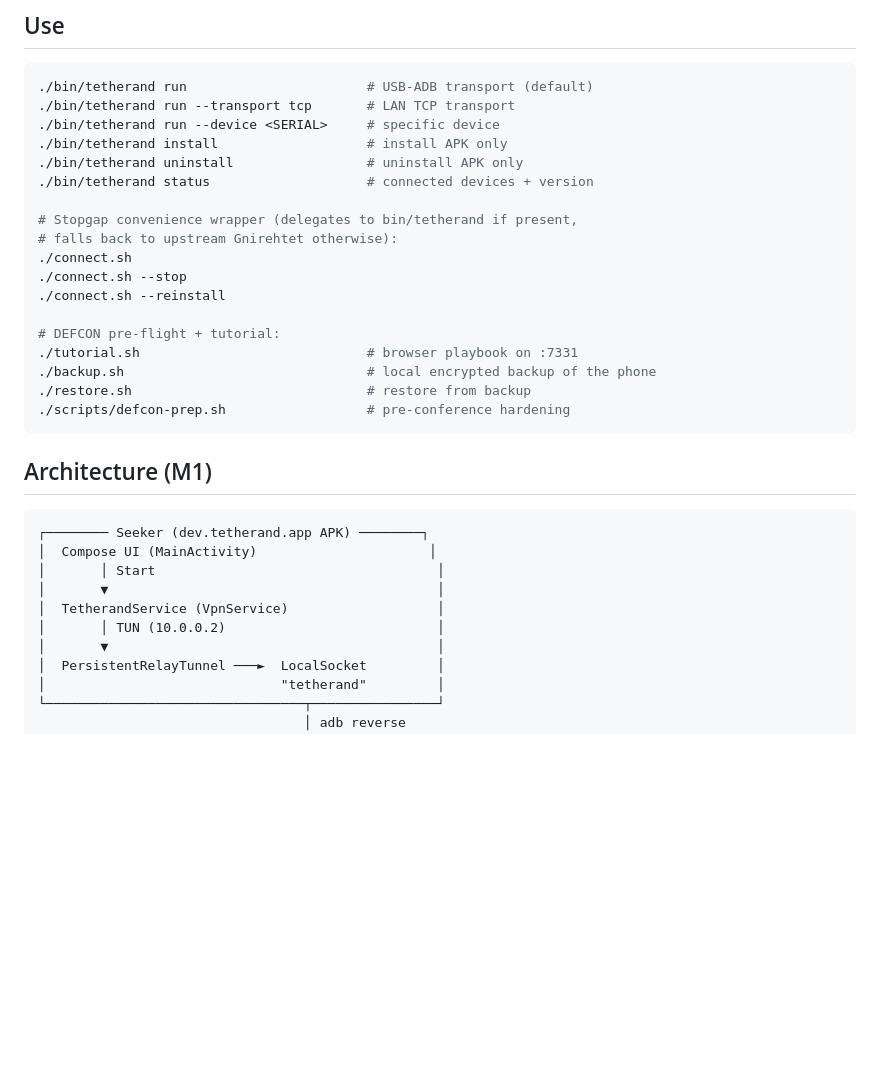
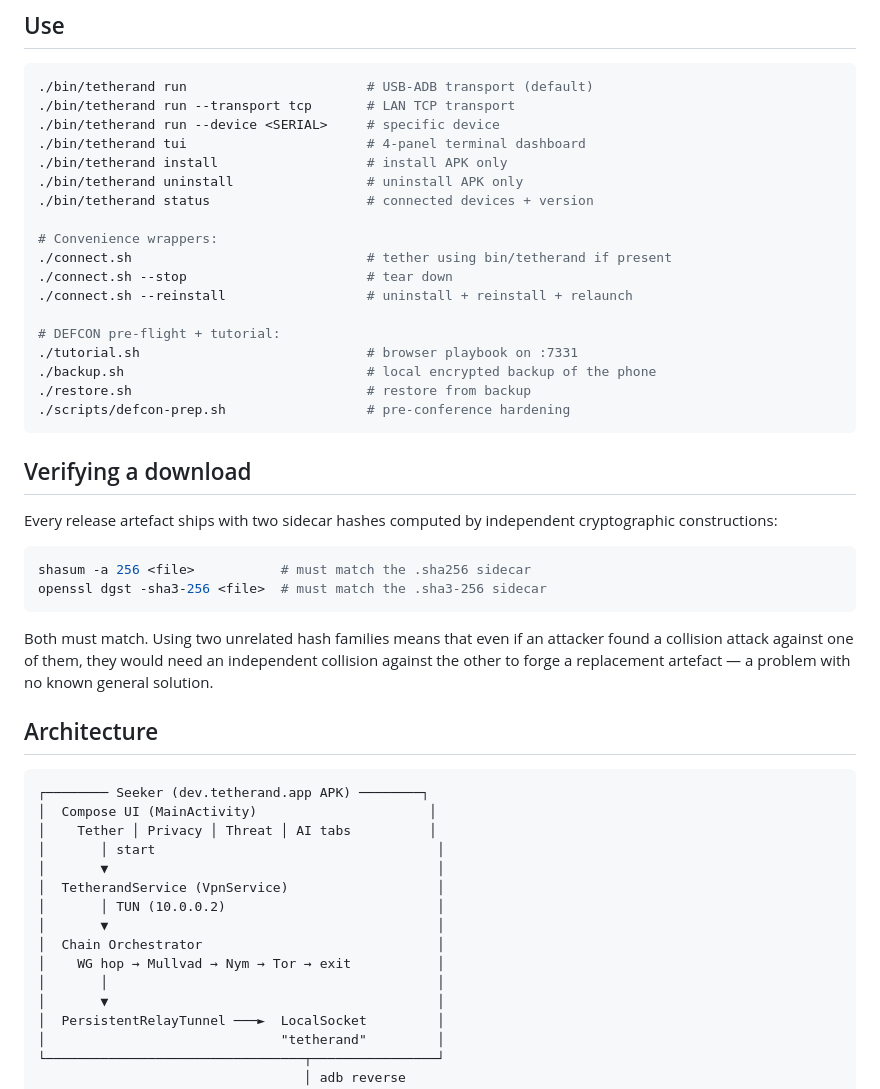
Before and after one commit to pq-cybarg/tetherand, a Markdown page: README.md, the part around one of its changes. Drawn GitHub-style; blank space fills up the shorter version.

````diff
--- a/README.md
+++ b/README.md
@@ -41,15 +80,15 @@ make clean        # cargo clean + gradle clean + remove bin/ artifacts
 ./bin/tetherand run                       # USB-ADB transport (default)
 ./bin/tetherand run --transport tcp       # LAN TCP transport
 ./bin/tetherand run --device <SERIAL>     # specific device
+./bin/tetherand tui                       # 4-panel terminal dashboard
 ./bin/tetherand install                   # install APK only
 ./bin/tetherand uninstall                 # uninstall APK only
 ./bin/tetherand status                    # connected devices + version
 
-# Stopgap convenience wrapper (delegates to bin/tetherand if present,
-# falls back to upstream Gnirehtet otherwise):
-./connect.sh
-./connect.sh --stop
-./connect.sh --reinstall
+# Convenience wrappers:
+./connect.sh                              # tether using bin/tetherand if present
+./connect.sh --stop                       # tear down
+./connect.sh --reinstall                  # uninstall + reinstall + relaunch
 
 # DEFCON pre-flight + tutorial:
 ./tutorial.sh                             # browser playbook on :7331
@@ -58,15 +97,35 @@ make clean        # cargo clean + gradle clean + remove bin/ artifacts
 ./scripts/defcon-prep.sh                  # pre-conference hardening
 ```
 
-## Architecture (M1)
+## Verifying a download
+
+Every release artefact ships with two sidecar hashes computed by
+independent cryptographic constructions:
+
+```bash
+shasum -a 256 <file>           # must match the .sha256 sidecar
+openssl dgst -sha3-256 <file>  # must match the .sha3-256 sidecar
+```
+
+Both must match. Using two unrelated hash families means that even if
+an attacker found a collision attack against one of them, they would
+need an independent collision against the other to forge a replacement
+artefact — a problem with no known general solution.
+
+## Architecture
 
 ```
 ┌──────── Seeker (dev.tetherand.app APK) ────────┐
 │  Compose UI (MainActivity)                      │
-│       │ Start                                    │
+│    Tether │ Privacy │ Threat │ AI tabs          │
+│       │ start                                    │
 │       ▼                                          │
 │  TetherandService (VpnService)                   │
 │       │ TUN (10.0.0.2)                           │
+│       ▼                                          │
+│  Chain Orchestrator                              │
+│    WG hop → Mullvad → Nym → Tor → exit           │
+│       │                                          │
 │       ▼                                          │
 │  PersistentRelayTunnel ───►  LocalSocket         │
 │                              "tetherand"         │
````
Also changed, not shown: other parts of README.md (+113 -71 lines).
